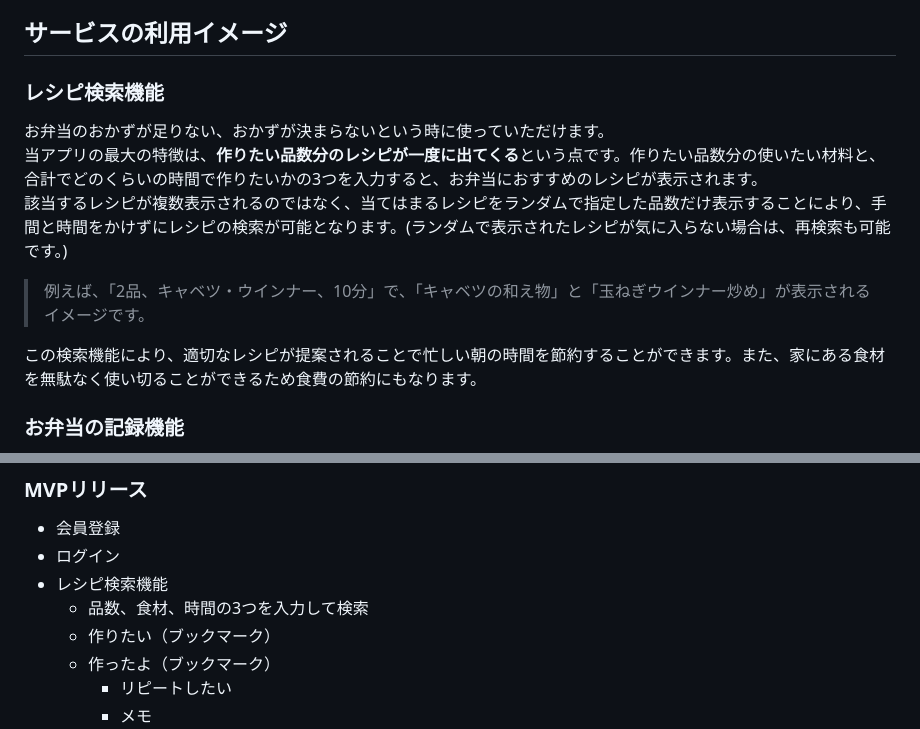
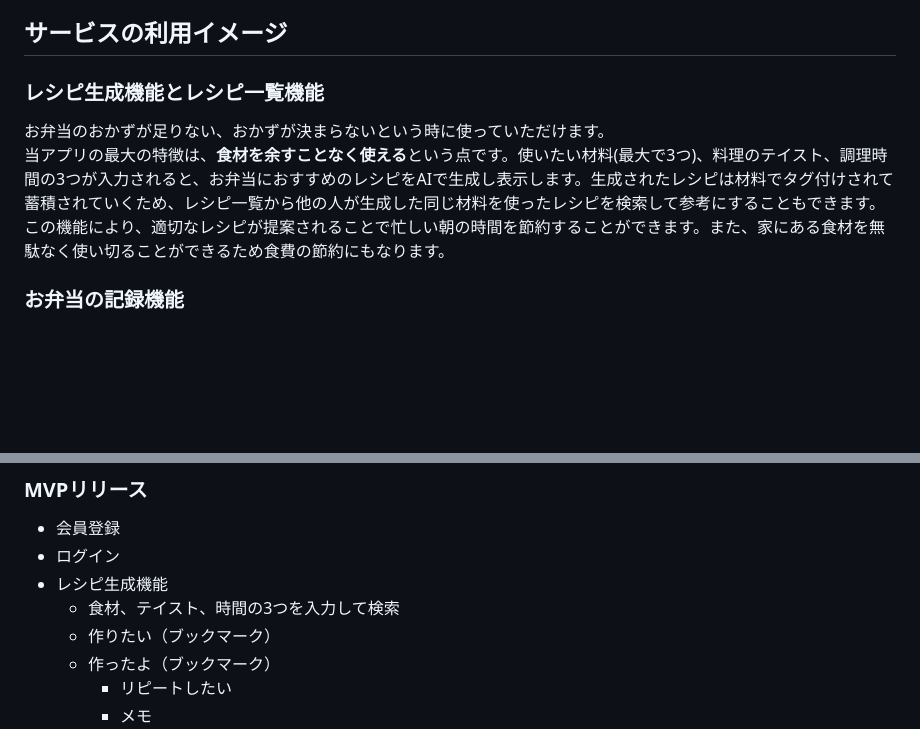
Before and after one commit to super-appy/itsumono_obento, a Markdown page: README.md, 2 parts joined by grey strips. Drawn GitHub-style; blank space fills up the shorter version.

Commit message:
edit:ER図修正、README修正

```diff
--- a/README.md
+++ b/README.md
@@ -15,13 +15,10 @@
 お弁当のおかずが決まらない人、お弁当作りを始めてみたい人
 
 ## サービスの利用イメージ
-### レシピ検索機能
+### レシピ生成機能とレシピ一覧機能
 お弁当のおかずが足りない、おかずが決まらないという時に使っていただけます。
-当アプリの最大の特徴は、**作りたい品数分のレシピが一度に出てくる**という点です。作りたい品数分の使いたい材料と、合計でどのくらいの時間で作りたいかの3つを入力すると、お弁当におすすめのレシピが表示されます。
-該当するレシピが複数表示されるのではなく、当てはまるレシピをランダムで指定した品数だけ表示することにより、手間と時間をかけずにレシピの検索が可能となります。(ランダムで表示されたレシピが気に入らない場合は、再検索も可能です。)
-> 例えば、「2品、キャベツ・ウインナー、10分」で、「キャベツの和え物」と「玉ねぎウインナー炒め」が表示されるイメージです。
-
-この検索機能により、適切なレシピが提案されることで忙しい朝の時間を節約することができます。また、家にある食材を無駄なく使い切ることができるため食費の節約にもなります。
+当アプリの最大の特徴は、**食材を余すことなく使える**という点です。使いたい材料(最大で3つ)、料理のテイスト、調理時間の3つが入力されると、お弁当におすすめのレシピをAIで生成し表示します。生成されたレシピは材料でタグ付けされて蓄積されていくため、レシピ一覧から他の人が生成した同じ材料を使ったレシピを検索して参考にすることもできます。
+この機能により、適切なレシピが提案されることで忙しい朝の時間を節約することができます。また、家にある食材を無駄なく使い切ることができるため食費の節約にもなります。
 
 ### お弁当の記録機能
 その日に作ったお弁当を写真やおかずの内容を添えてカレンダー形式で記録できます。
@@ -43,8 +40,8 @@ X(旧:Twitter)での発信
 ### MVPリリース
 - 会員登録
 - ログイン
-- レシピ検索機能
-    - 品数、食材、時間の3つを入力して検索
+- レシピ生成機能
+    - 食材、テイスト、時間の3つを入力して検索
     - 作りたい（ブックマーク）
     - 作ったよ（ブックマーク）
         - リピートしたい
```
Also changed, not shown: other parts of README.md (+1 -1 lines).
